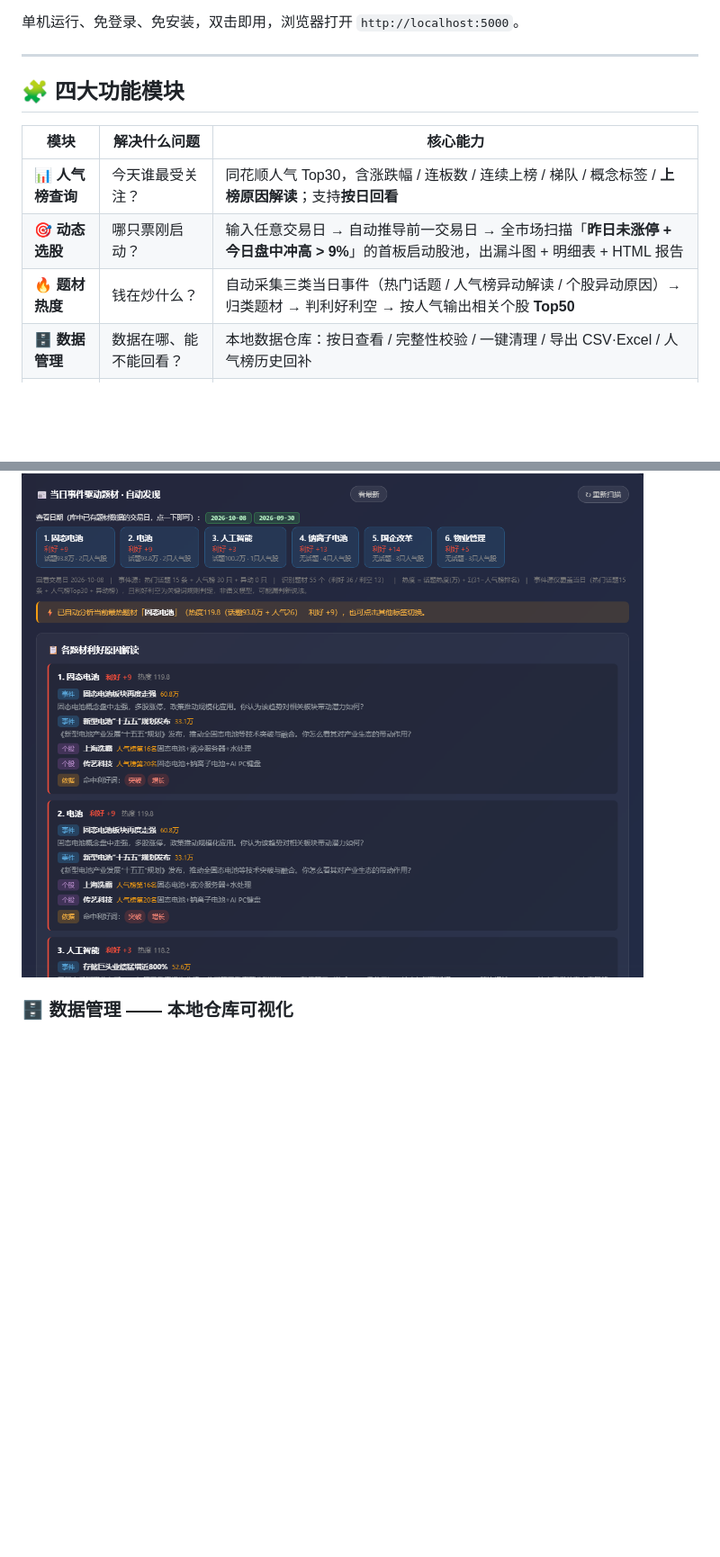
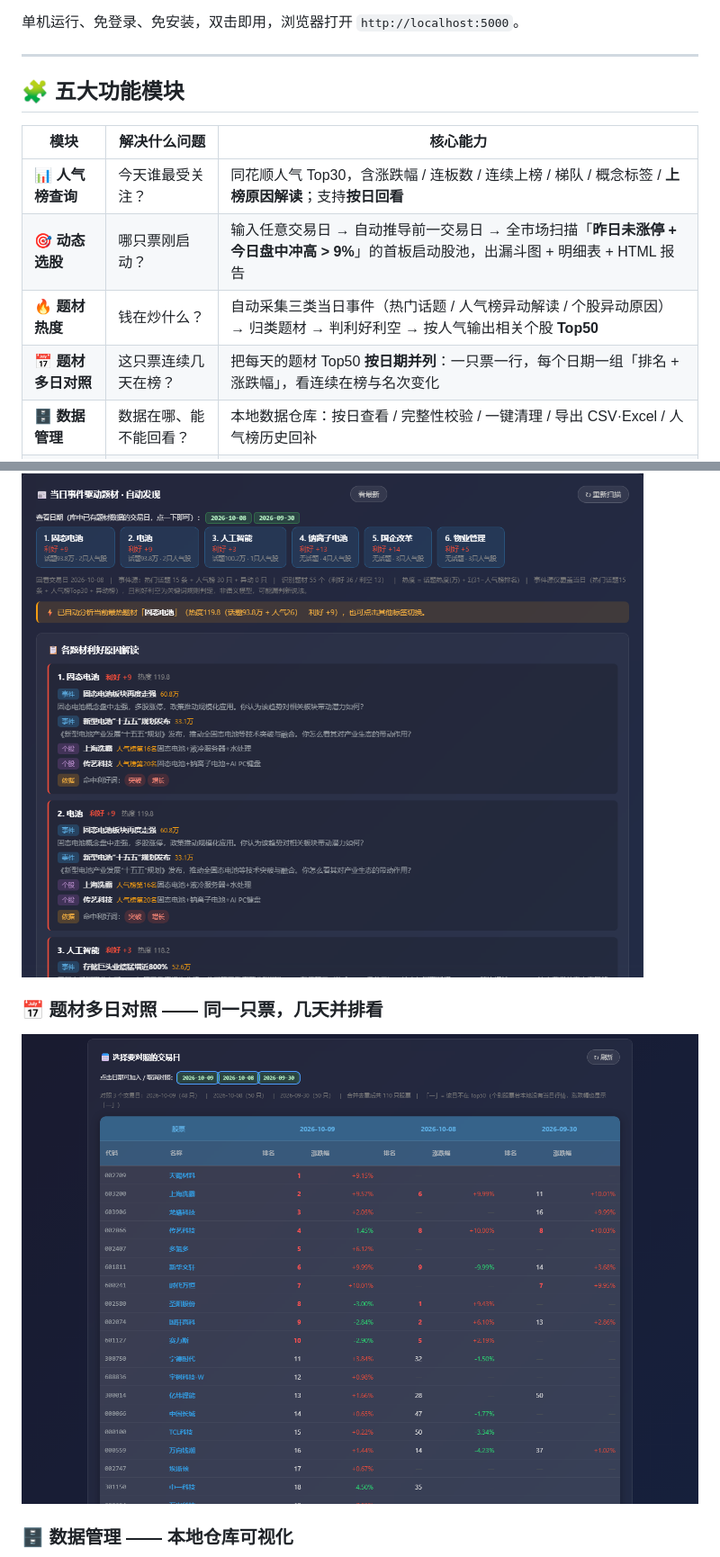
Before and after one commit to ZekeZJvow/TTT1, a Markdown page: README.md, 2 parts joined by grey strips. Shown: that part at 90% size. Rendered like a GitHub page; pictures changed too: assets/06-multi.png (added); blank space fills up the shorter version.

Commit message:
新增第5个模块：题材多日对照（每日题材Top50按日期并列，看连续在榜与名次变化）

```diff
--- a/README.md
+++ b/README.md
@@ -21,13 +21,14 @@
 
 ---
 
-## 🧩 四大功能模块
+## 🧩 五大功能模块
 
 | 模块 | 解决什么问题 | 核心能力 |
 |------|--------------|----------|
 | 📊 **人气榜查询** | 今天谁最受关注？ | 同花顺人气 Top30，含涨跌幅 / 连板数 / 连续上榜 / 梯队 / 概念标签 / **上榜原因解读**；支持**按日回看** |
 | 🎯 **动态选股** | 哪只票刚启动？ | 输入任意交易日 → 自动推导前一交易日 → 全市场扫描「**昨日未涨停 + 今日盘中冲高 > 9%**」的首板启动股池，出漏斗图 + 明细表 + HTML 报告 |
 | 🔥 **题材热度** | 钱在炒什么？ | 自动采集三类当日事件（热门话题 / 人气榜异动解读 / 个股异动原因）→ 归类题材 → 判利好利空 → 按人气输出相关个股 **Top50** |
+| 📅 **题材多日对照** | 这只票连续几天在榜？ | 把每天的题材 Top50 **按日期并列**：一只票一行，每个日期一组「排名 + 涨跌幅」，看连续在榜与名次变化 |
 | 🗄️ **数据管理** | 数据在哪、能不能回看？ | 本地数据仓库：按日查看 / 完整性校验 / 一键清理 / 导出 CSV·Excel / 人气榜历史回补 |
 | 📈 **个股详情** | 这只票走势如何？ | 分时线、日K线（按前收盘价算涨幅）、近期资讯与公告 |
 
@@ -48,6 +49,10 @@
 ### 🔥 题材热度 —— 利好题材 + 原因解读
 
 ![题材热度](assets/03-theme.png)
+
+### 📅 题材多日对照 —— 同一只票，几天并排看
+
+![题材多日对照](assets/06-multi.png)
 
 ### 🗄️ 数据管理 —— 本地仓库可视化
 
```
Also changed, not shown: docs/07-更新日志.md (+15 -0 lines), docs/10-商品说明清单.md (+7 -1 lines), 4 other files.
